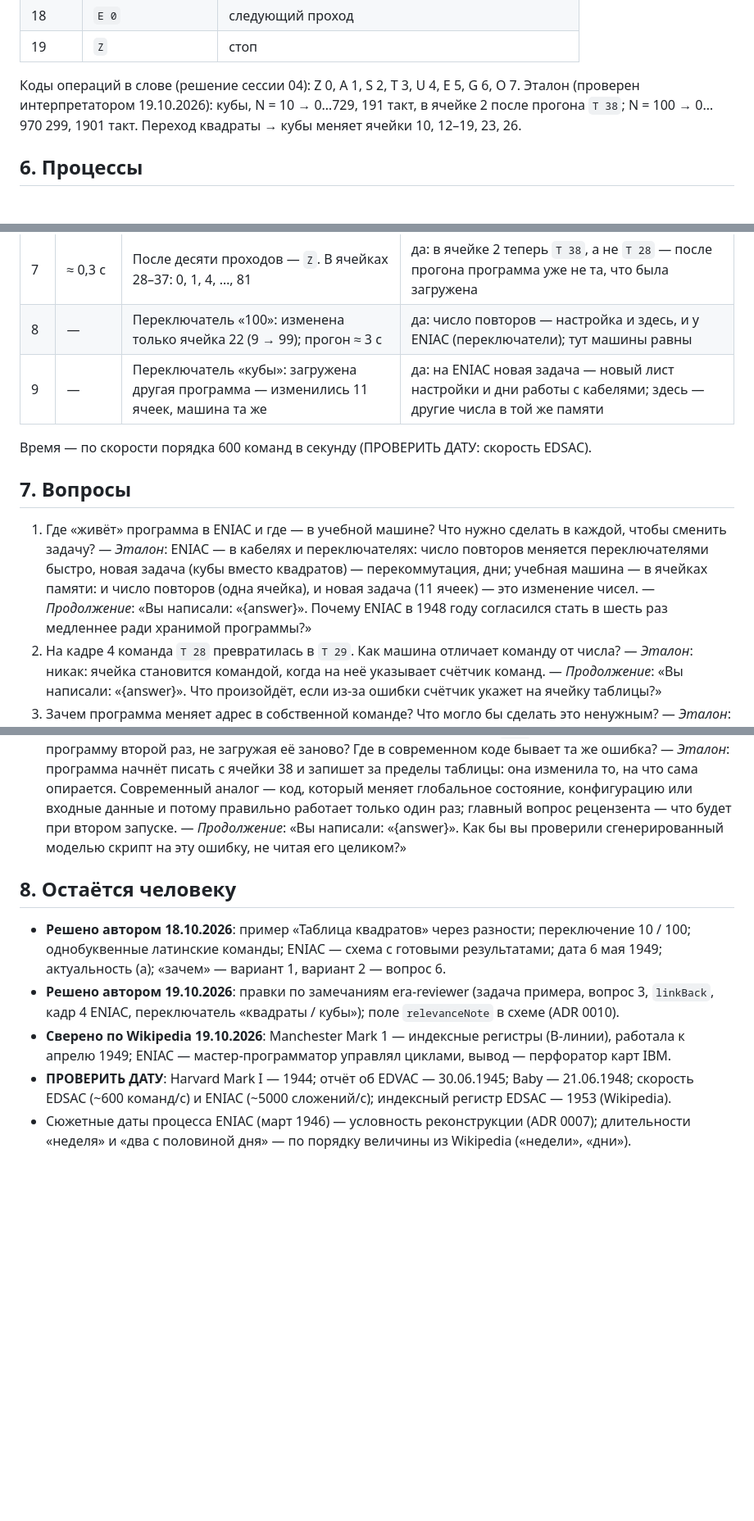
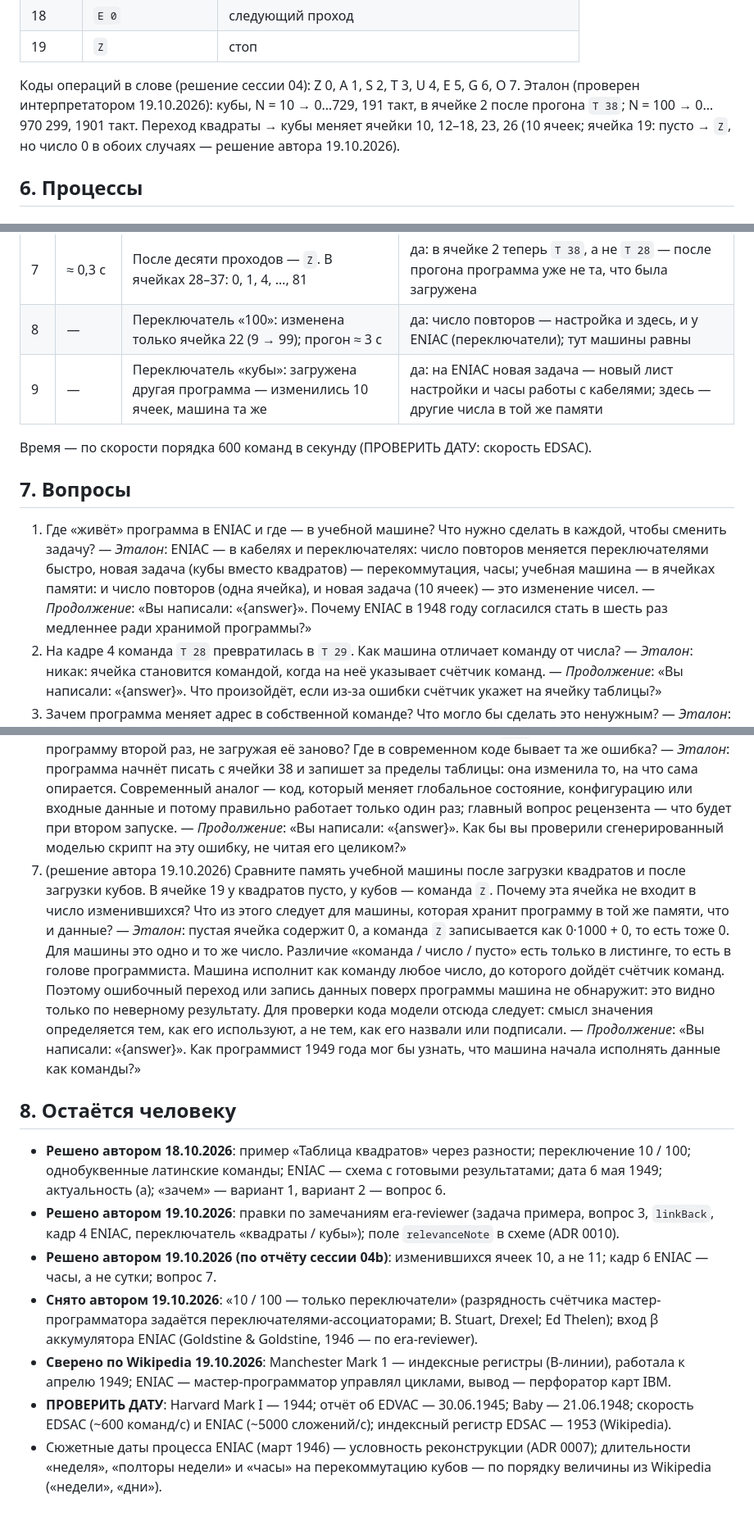
Before and after one commit to Vitali-Karaliou2/timeslices, a Markdown page: docs/slices/hw-01_cpu-cycle.md, 3 parts joined by grey strips. Shown at 82% size. Drawn GitHub-style; blank space fills up the shorter version.

```diff
--- a/docs/slices/hw-01_cpu-cycle.md
+++ b/docs/slices/hw-01_cpu-cycle.md
@@ -85,7 +86,7 @@
 | 19 | `Z` | стоп |
 
 Коды операций в слове (решение сессии 04): Z 0, A 1, S 2, T 3, U 4, E 5, G 6, O 7.
-Эталон (проверен интерпретатором 19.10.2026): кубы, N = 10 → 0…729, 191 такт, в ячейке 2 после прогона `T 38`; N = 100 → 0…970 299, 1901 такт. Переход квадраты → кубы меняет ячейки 10, 12–19, 23, 26.
+Эталон (проверен интерпретатором 19.10.2026): кубы, N = 10 → 0…729, 191 такт, в ячейке 2 после прогона `T 38`; N = 100 → 0…970 299, 1901 такт. Переход квадраты → кубы меняет ячейки 10, 12–18, 23, 26 (10 ячеек; ячейка 19: пусто → `Z`, но число 0 в обоих случаях — решение автора 19.10.2026).
 
 ## 6. Процессы
 ### `setup-and-run` (execution), реализация `eniac-1946`, старт 1946-03-04T09:00
@@ -109,21 +110,24 @@
 | 6 | 28 мс | `E 0`: счётчик ≥ 0 — переход к началу | да: переход — это запись нового адреса в счётчик команд |
 | 7 | ≈ 0,3 с | После десяти проходов — `Z`. В ячейках 28–37: 0, 1, 4, …, 81 | да: в ячейке 2 теперь `T 38`, а не `T 28` — после прогона программа уже не та, что была загружена |
 | 8 | — | Переключатель «100»: изменена только ячейка 22 (9 → 99); прогон ≈ 3 с | да: число повторов — настройка и здесь, и у ENIAC (переключатели); тут машины равны |
-| 9 | — | Переключатель «кубы»: загружена другая программа — изменились 11 ячеек, машина та же | да: на ENIAC новая задача — новый лист настройки и дни работы с кабелями; здесь — другие числа в той же памяти |
+| 9 | — | Переключатель «кубы»: загружена другая программа — изменились 10 ячеек, машина та же | да: на ENIAC новая задача — новый лист настройки и часы работы с кабелями; здесь — другие числа в той же памяти |
 
 Время — по скорости порядка 600 команд в секунду (ПРОВЕРИТЬ ДАТУ: скорость EDSAC).
 
 ## 7. Вопросы
-1. Где «живёт» программа в ENIAC и где — в учебной машине? Что нужно сделать в каждой, чтобы сменить задачу? — *Эталон*: ENIAC — в кабелях и переключателях: число повторов меняется переключателями быстро, новая задача (кубы вместо квадратов) — перекоммутация, дни; учебная машина — в ячейках памяти: и число повторов (одна ячейка), и новая задача (11 ячеек) — это изменение чисел. — *Продолжение*: «Вы написали: «{answer}». Почему ENIAC в 1948 году согласился стать в шесть раз медленнее ради хранимой программы?»
+1. Где «живёт» программа в ENIAC и где — в учебной машине? Что нужно сделать в каждой, чтобы сменить задачу? — *Эталон*: ENIAC — в кабелях и переключателях: число повторов меняется переключателями быстро, новая задача (кубы вместо квадратов) — перекоммутация, часы; учебная машина — в ячейках памяти: и число повторов (одна ячейка), и новая задача (10 ячеек) — это изменение чисел. — *Продолжение*: «Вы написали: «{answer}». Почему ENIAC в 1948 году согласился стать в шесть раз медленнее ради хранимой программы?»
 2. На кадре 4 команда `T 28` превратилась в `T 29`. Как машина отличает команду от числа? — *Эталон*: никак: ячейка становится командой, когда на неё указывает счётчик команд. — *Продолжение*: «Вы написали: «{answer}». Что произойдёт, если из-за ошибки счётчик укажет на ячейку таблицы?»
 3. Зачем программа меняет адрес в собственной команде? Что могло бы сделать это ненужным? — *Эталон*: у машины нет индексного регистра; адрес в команде — единственный способ пройти по массиву. У EDSAC так было до 1953 года, а манчестерская Mark 1 уже в 1949 году имела индексные регистры (B-линии). — *Продолжение*: «Вы написали: «{answer}». Как изменилась бы программа, если бы у машины был регистр, который прибавляется к адресу команды?»
 4. Какой регистр определяет, что будет выполнено дальше, и что делает с ним команда `E`? — *Эталон*: счётчик команд; условный переход записывает в него новый адрес. — *Продолжение*: «Вы написали: «{answer}». Как выглядел бы на этой машине бесконечный цикл?»
 5. Модель написала обработчик, который собирает выражение из ввода пользователя и выполняет его через eval. Свяжите это с кадрами 1 и 4. — *Эталон*: данные стали командой — как ячейка, на которую указал счётчик; ввод должен оставаться данными, иначе это инъекция. — *Продолжение*: «Вы написали: «{answer}». Как переписать обработчик, чтобы ввод не мог стать командой?»
 6. (вариант 2 «зачем», решение автора) После прогона в ячейке 2 стоит `T 38`. Что случится, если запустить программу второй раз, не загружая её заново? Где в современном коде бывает та же ошибка? — *Эталон*: программа начнёт писать с ячейки 38 и запишет за пределы таблицы: она изменила то, на что сама опирается. Современный аналог — код, который меняет глобальное состояние, конфигурацию или входные данные и потому правильно работает только один раз; главный вопрос рецензента — что будет при втором запуске. — *Продолжение*: «Вы написали: «{answer}». Как бы вы проверили сгенерированный моделью скрипт на эту ошибку, не читая его целиком?»
+7. (решение автора 19.10.2026) Сравните память учебной машины после загрузки квадратов и после загрузки кубов. В ячейке 19 у квадратов пусто, у кубов — команда `Z`. Почему эта ячейка не входит в число изменившихся? Что из этого следует для машины, которая хранит программу в той же памяти, что и данные? — *Эталон*: пустая ячейка содержит 0, а команда `Z` записывается как 0·1000 + 0, то есть тоже 0. Для машины это одно и то же число. Различие «команда / число / пусто» есть только в листинге, то есть в голове программиста. Машина исполнит как команду любое число, до которого дойдёт счётчик команд. Поэтому ошибочный переход или запись данных поверх программы машина не обнаружит: это видно только по неверному результату. Для проверки кода модели отсюда следует: смысл значения определяется тем, как его используют, а не тем, как его назвали или подписали. — *Продолжение*: «Вы написали: «{answer}». Как программист 1949 года мог бы узнать, что машина начала исполнять данные как команды?»
 
 ## 8. Остаётся человеку
 - **Решено автором 18.10.2026**: пример «Таблица квадратов» через разности; переключение 10 / 100; однобуквенные латинские команды; ENIAC — схема с готовыми результатами; дата 6 мая 1949; актуальность (a); «зачем» — вариант 1, вариант 2 — вопрос 6.
 - **Решено автором 19.10.2026**: правки по замечаниям era-reviewer (задача примера, вопрос 3, `linkBack`, кадр 4 ENIAC, переключатель «квадраты / кубы»); поле `relevanceNote` в схеме (ADR 0010).
+- **Решено автором 19.10.2026 (по отчёту сессии 04b)**: изменившихся ячеек 10, а не 11; кадр 6 ENIAC — часы, а не сутки; вопрос 7.
+- **Снято автором 19.10.2026**: «10 / 100 — только переключатели» (разрядность счётчика мастер-программатора задаётся переключателями-ассоциаторами; B. Stuart, Drexel; Ed Thelen); вход β аккумулятора ENIAC (Goldstine & Goldstine, 1946 — по era-reviewer).
 - **Сверено по Wikipedia 19.10.2026**: Manchester Mark 1 — индексные регистры (B-линии), работала к апрелю 1949; ENIAC — мастер-программатор управлял циклами, вывод — перфоратор карт IBM.
 - **ПРОВЕРИТЬ ДАТУ**: Harvard Mark I — 1944; отчёт об EDVAC — 30.06.1945; Baby — 21.06.1948; скорость EDSAC (~600 команд/с) и ENIAC (~5000 сложений/с); индексный регистр EDSAC — 1953 (Wikipedia).
-- Сюжетные даты процесса ENIAC (март 1946) — условность реконструкции (ADR 0007); длительности «неделя» и «два с половиной дня» — по порядку величины из Wikipedia («недели», «дни»).
+- Сюжетные даты процесса ENIAC (март 1946) — условность реконструкции (ADR 0007); длительности «неделя», «полторы недели» и «часы» на перекоммутацию кубов — по порядку величины из Wikipedia («недели», «дни»).
```
Also changed, not shown: other parts of docs/slices/hw-01_cpu-cycle.md (+3 -2 lines), docs/plans/session-04c-cpu-fixes.md (added, +35 -0 lines).
